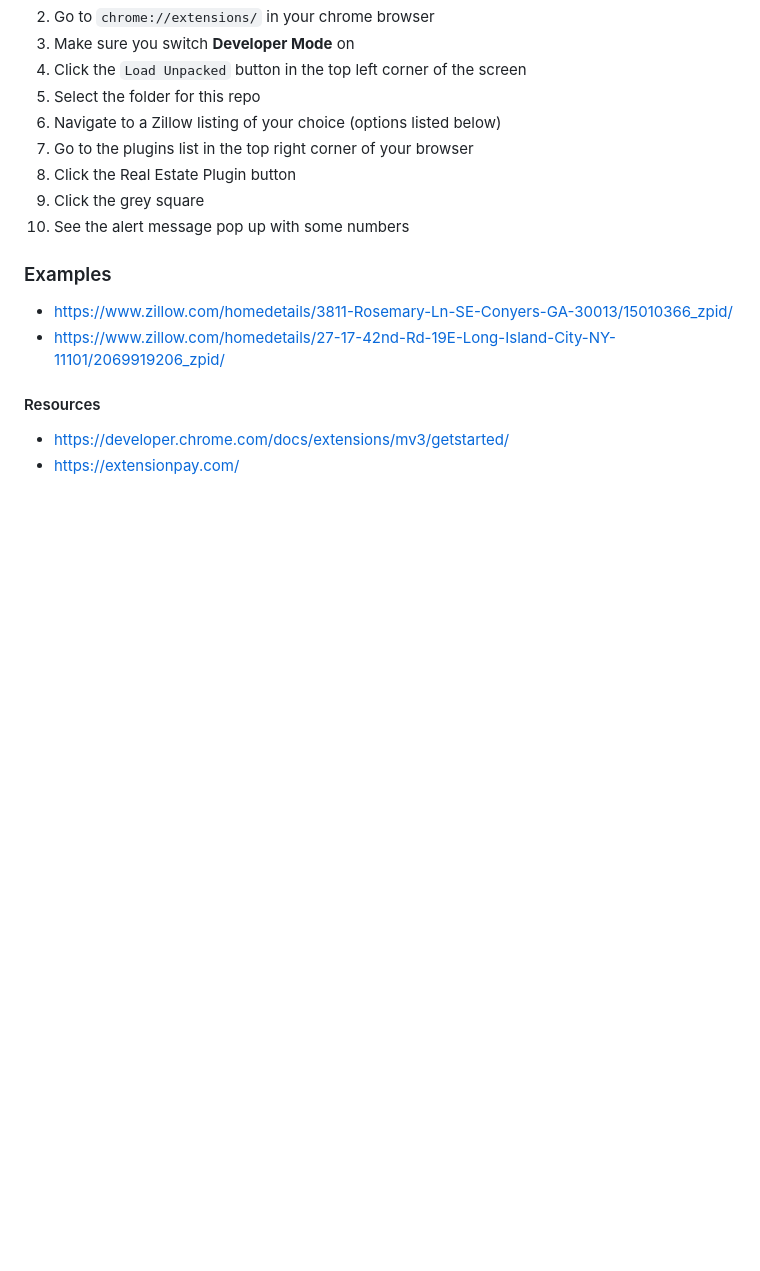
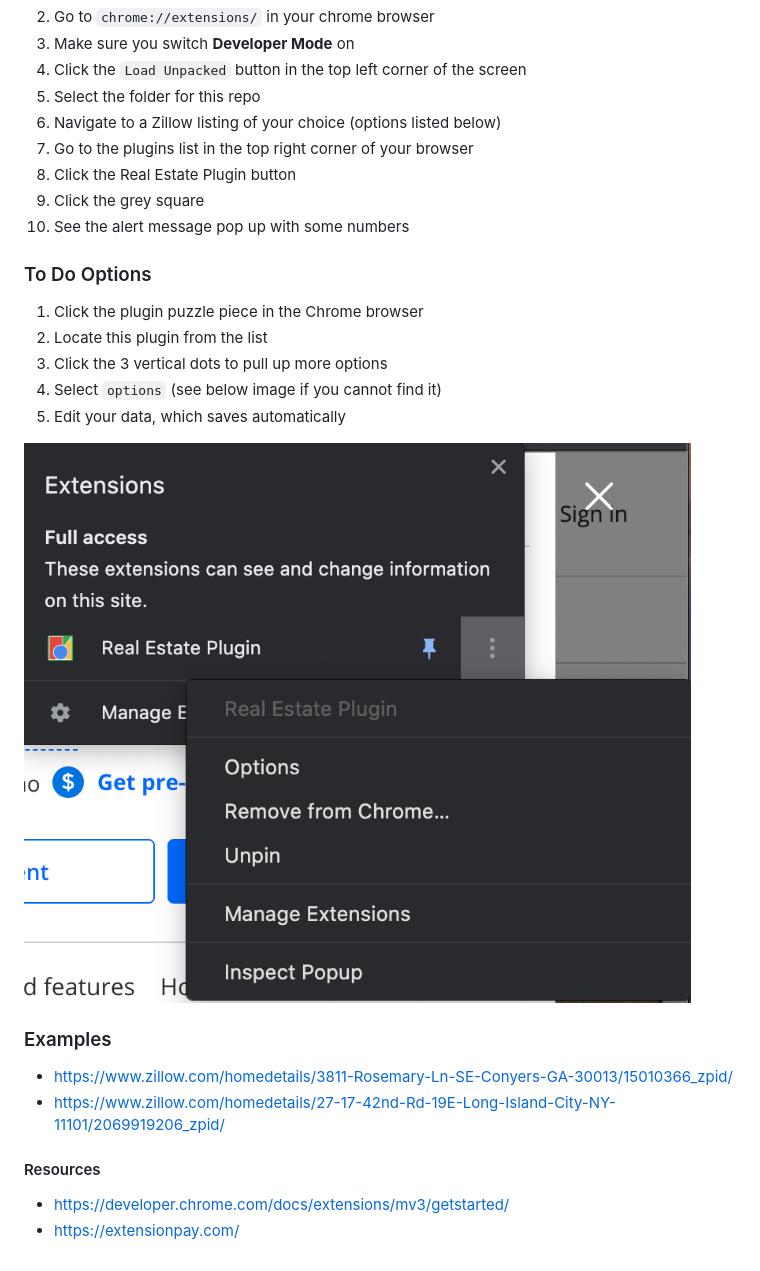
Before and after one commit to saivadrevu2287/re-plugin, a Markdown page: README.md, the part around the change. GitHub-like rendering; pictures changed too: img/options.png (added); blank space fills up the shorter version.

Commit message:
added a whole options page and the fields to edit are being used

```diff
--- a/README.md
+++ b/README.md
@@ -14,6 +14,15 @@
 1. Click the grey square
 1. See the alert message pop up with some numbers
 
+### To Do Options
+1. Click the plugin puzzle piece in the Chrome browser
+1. Locate this plugin from the list
+1. Click the 3 vertical dots to pull up more options
+1. Select `options` (see below image if you cannot find it)
+1. Edit your data, which saves automatically
+
+![GitHub Logo](/img/options.png)
+
 
 ### Examples
 - https://www.zillow.com/homedetails/3811-Rosemary-Ln-SE-Conyers-GA-30013/15010366_zpid/
```
Also changed, not shown: 4 other files.
